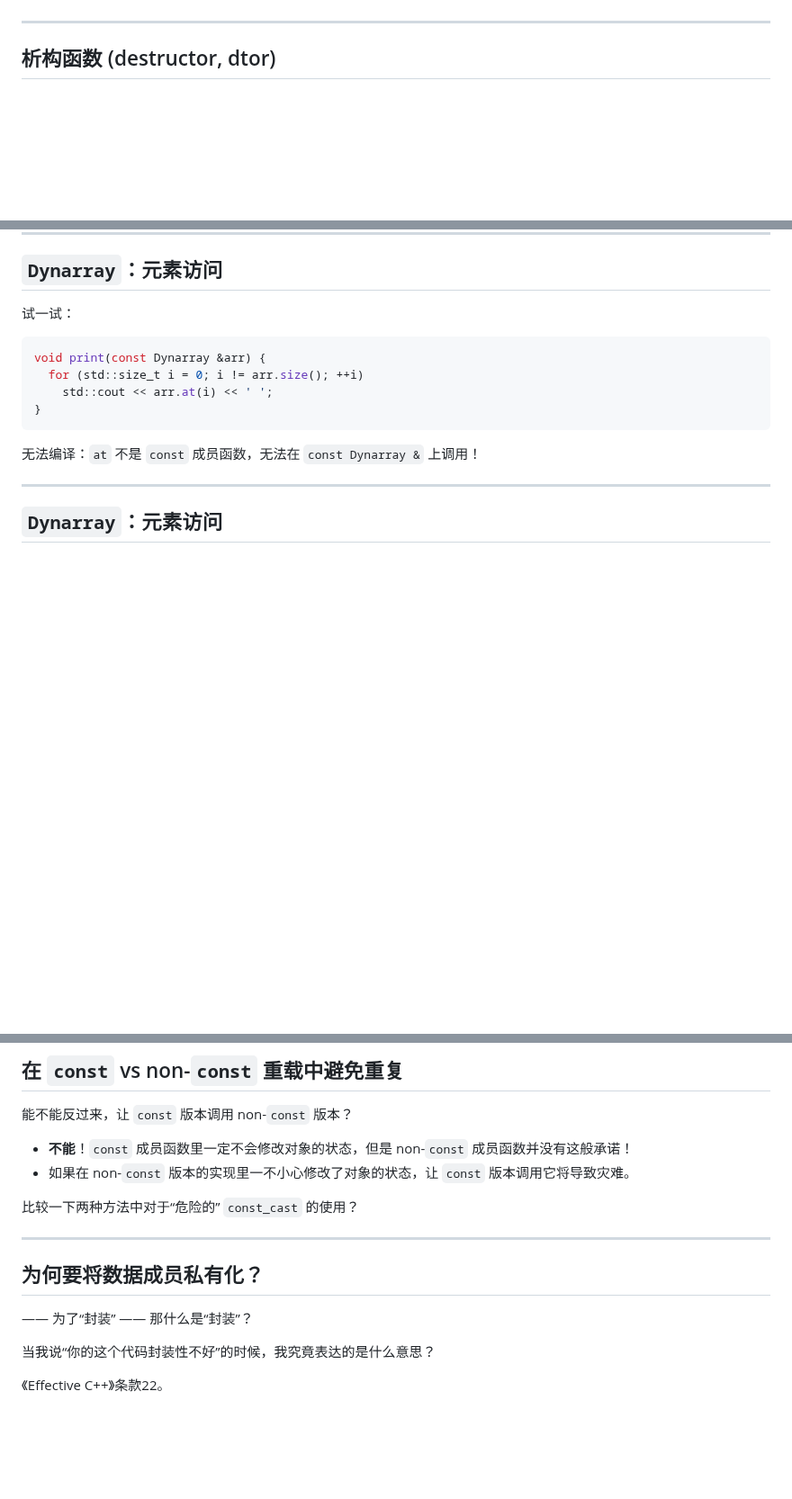
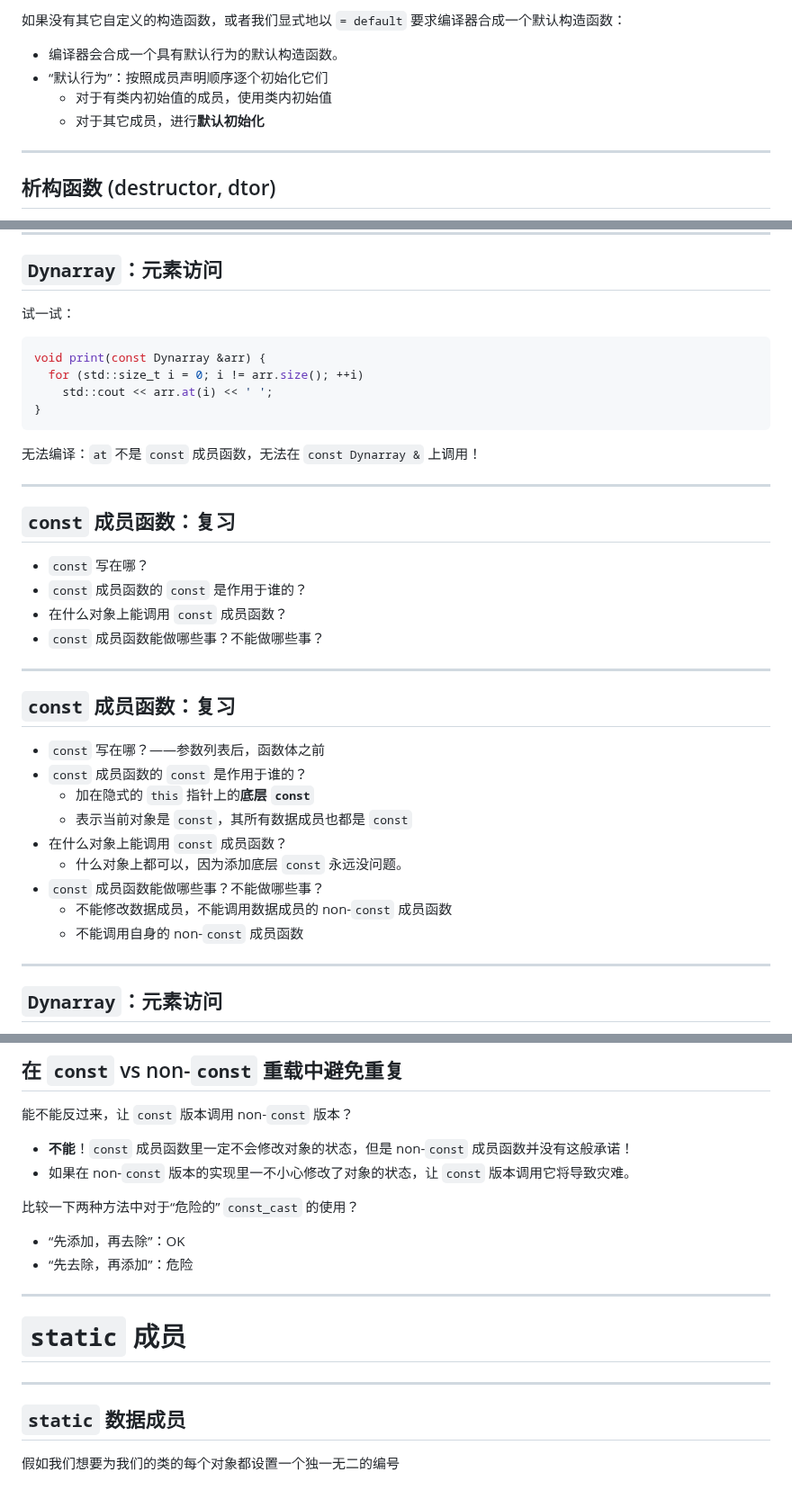
Before and after one commit to GKxxUCAS/CS100-recitations-spring2023, a Markdown page: r9/r9.md, 3 parts joined by grey strips. Shown at 90% size. Rendered like a GitHub page; blank space fills up the shorter version.

````diff
--- a/r9/r9.md
+++ b/r9/r9.md
@@ -77,3 +129,8 @@ class Dynarray {
+如果没有其它自定义的构造函数，或者我们显式地以 `= default` 要求编译器合成一个默认构造函数：
+- 编译器会合成一个具有默认行为的默认构造函数。
+- “默认行为”：按照成员声明顺序逐个初始化它们
+  - 对于有类内初始值的成员，使用类内初始值
+  - 对于其它成员，进行**默认初始化**
 
 ---
 
@@ -340,6 +402,29 @@ void print(const Dynarray &arr) {
 ```
 
 无法编译：`at` 不是 `const` 成员函数，无法在 `const Dynarray &` 上调用！
+
+---
+
+## `const` 成员函数：复习
+
+- `const` 写在哪？
+- `const` 成员函数的 `const` 是作用于谁的？
+- 在什么对象上能调用 `const` 成员函数？
+- `const` 成员函数能做哪些事？不能做哪些事？
+
+---
+
+## `const` 成员函数：复习
+
+- `const` 写在哪？——参数列表后，函数体之前
+- `const` 成员函数的 `const` 是作用于谁的？
+  - 加在隐式的 `this` 指针上的**底层 `const`**
+  - 表示当前对象是 `const`，其所有数据成员也都是 `const`
+- 在什么对象上能调用 `const` 成员函数？
+  - 什么对象上都可以，因为添加底层 `const` 永远没问题。
+- `const` 成员函数能做哪些事？不能做哪些事？
+  - 不能修改数据成员，不能调用数据成员的 non-`const` 成员函数
+  - 不能调用自身的 non-`const` 成员函数
 
 ---
 
@@ -551,14 +636,15 @@ class Dynarray {
 - 如果在 non-`const` 版本的实现里一不小心修改了对象的状态，让 `const` 版本调用它将导致灾难。
 
 比较一下两种方法中对于“危险的” `const_cast` 的使用？
+- “先添加，再去除”：OK
+- “先去除，再添加”：危险
 
 ---
 
-## 为何要将数据成员私有化？
+# `static` 成员
 
-—— 为了“封装”
-—— 那什么是“封装”？
+---
 
-当我说“你的这个代码封装性不好”的时候，我究竟表达的是什么意思？
+## `static` 数据成员
 
-《Effective C++》条款22。
+假如我们想要为我们的类的每个对象都设置一个独一无二的编号
````
Also changed, not shown: other parts of r9/r9.md (+64 -7 lines).
